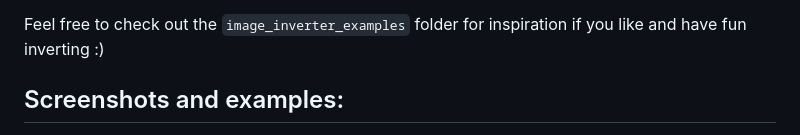
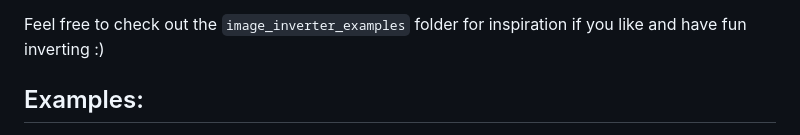
Before and after one commit to m-nccloud/ImageInverter, a Markdown page: README.md, the part around one of its changes. Drawn GitHub-style.

```diff
--- a/README.md
+++ b/README.md
@@ -38,5 +38,5 @@ For all platforms: if compiling from source, make sure you have Flutter installe
 
 Feel free to check out the `image_inverter_examples` folder for inspiration if you like and have fun inverting :)
 
-Screenshots and examples:
+Examples:
 ---------------------------------------------------------------------------------------------------------------
```
Also changed, not shown: other parts of README.md (+1 -1 lines).
